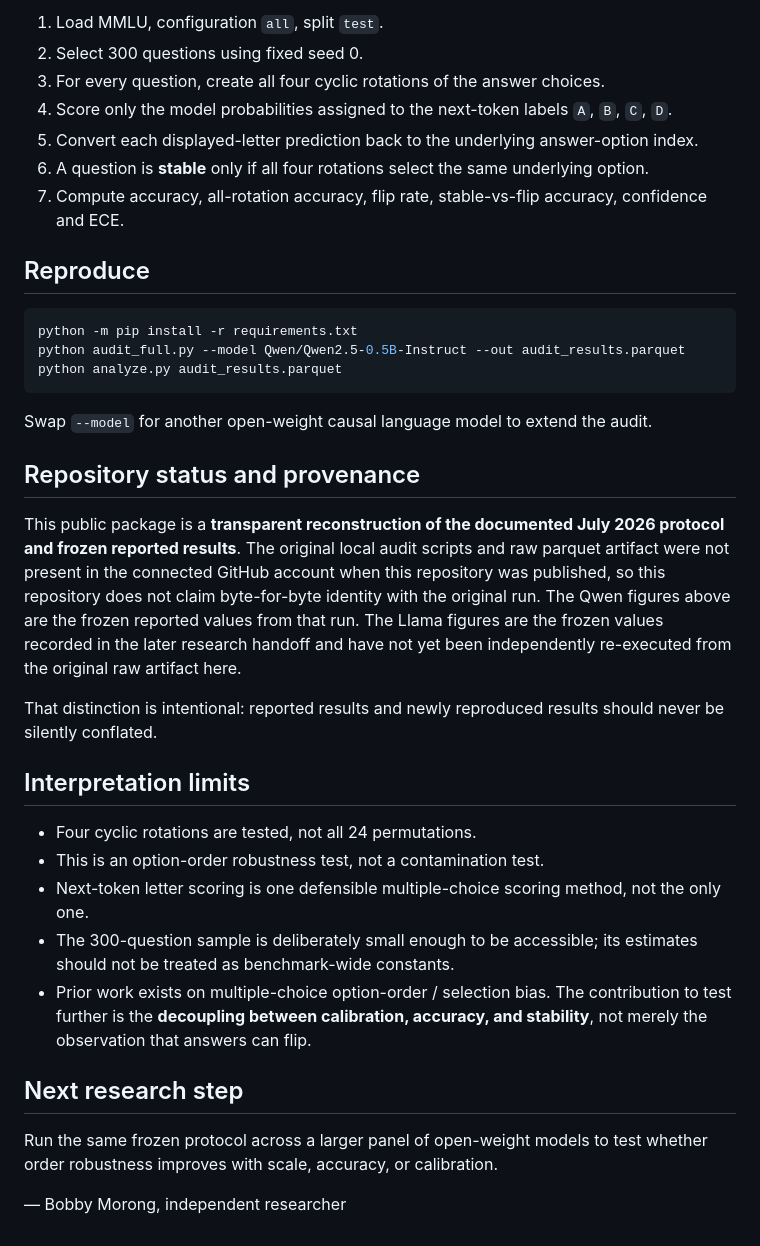
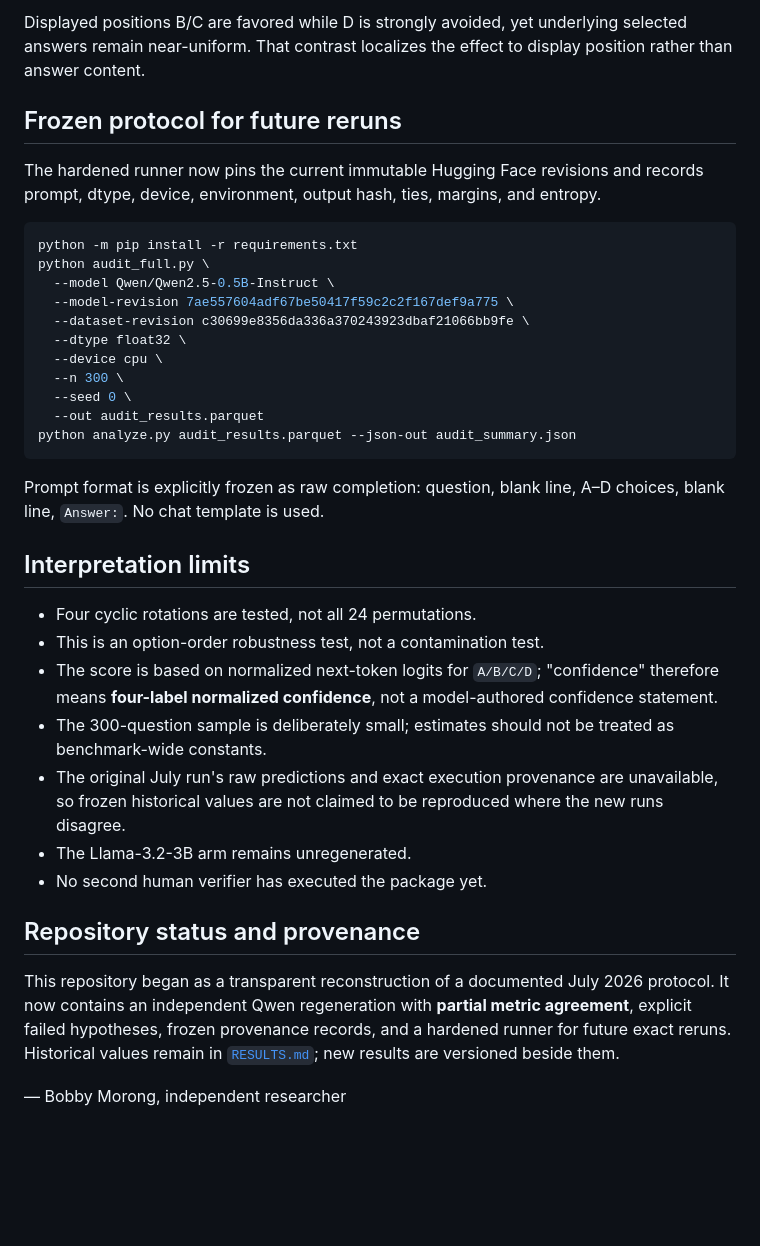
Before and after one commit to GrobeStreet/mmlu-robustness-audit, a Markdown page: README.md, the part around one of its changes. Drawn GitHub-style; blank space fills up the shorter version.

````diff
--- a/README.md
+++ b/README.md
@@ -45,38 +57,38 @@ The larger model is more accurate and much better calibrated, yet it still chang
 
-1. Load MMLU, configuration `all`, split `test`.
-2. Select 300 questions using fixed seed 0.
-3. For every question, create all four cyclic rotations of the answer choices.
-4. Score only the model probabilities assigned to the next-token labels `A`, `B`, `C`, `D`.
-5. Convert each displayed-letter prediction back to the underlying answer-option index.
-6. A question is **stable** only if all four rotations select the same underlying option.
-7. Compute accuracy, all-rotation accuracy, flip rate, stable-vs-flip accuracy, confidence and ECE.
+Displayed positions B/C are favored while D is strongly avoided, yet underlying selected answers remain near-uniform. That contrast localizes the effect to display position rather than answer content.
 
-## Reproduce
+## Frozen protocol for future reruns
+
+The hardened runner now pins the current immutable Hugging Face revisions and records prompt, dtype, device, environment, output hash, ties, margins, and entropy.
 
 ```bash
 python -m pip install -r requirements.txt
-python audit_full.py --model Qwen/Qwen2.5-0.5B-Instruct --out audit_results.parquet
-python analyze.py audit_results.parquet
+python audit_full.py \
+  --model Qwen/Qwen2.5-0.5B-Instruct \
+  --model-revision 7ae557604adf67be50417f59c2c2f167def9a775 \
+  --dataset-revision c30699e8356da336a370243923dbaf21066bb9fe \
+  --dtype float32 \
+  --device cpu \
+  --n 300 \
+  --seed 0 \
+  --out audit_results.parquet
+python analyze.py audit_results.parquet --json-out audit_summary.json
 ```
 
-Swap `--model` for another open-weight causal language model to extend the audit.
-
-## Repository status and provenance
-
-This public package is a **transparent reconstruction of the documented July 2026 protocol and frozen reported results**. The original local audit scripts and raw parquet artifact were not present in the connected GitHub account when this repository was published, so this repository does not claim byte-for-byte identity with the original run. The Qwen figures above are the frozen reported values from that run. The Llama figures are the frozen values recorded in the later research handoff and have not yet been independently re-executed from the original raw artifact here.
-
-That distinction is intentional: reported results and newly reproduced results should never be silently conflated.
+Prompt format is explicitly frozen as raw completion: question, blank line, A–D choices, blank line, `Answer:`. No chat template is used.
 
 ## Interpretation limits
 
 - Four cyclic rotations are tested, not all 24 permutations.
 - This is an option-order robustness test, not a contamination test.
-- Next-token letter scoring is one defensible multiple-choice scoring method, not the only one.
-- The 300-question sample is deliberately small enough to be accessible; its estimates should not be treated as benchmark-wide constants.
-- Prior work exists on multiple-choice option-order / selection bias. The contribution to test further is the **decoupling between calibration, accuracy, and stability**, not merely the observation that answers can flip.
+- The score is based on normalized next-token logits for `A/B/C/D`; "confidence" therefore means **four-label normalized confidence**, not a model-authored confidence statement.
+- The 300-question sample is deliberately small; estimates should not be treated as benchmark-wide constants.
+- The original July run's raw predictions and exact execution provenance are unavailable, so frozen historical values are not claimed to be reproduced where the new runs disagree.
+- The Llama-3.2-3B arm remains unregenerated.
+- No second human verifier has executed the package yet.
 
-## Next research step
+## Repository status and provenance
 
-Run the same frozen protocol across a larger panel of open-weight models to test whether order robustness improves with scale, accuracy, or calibration.
+This repository began as a transparent reconstruction of a documented July 2026 protocol. It now contains an independent Qwen regeneration with **partial metric agreement**, explicit failed hypotheses, frozen provenance records, and a hardened runner for future exact reruns. Historical values remain in [`RESULTS.md`](RESULTS.md); new results are versioned beside them.
 
 — Bobby Morong, independent researcher
````
Also changed, not shown: other parts of README.md (+37 -25 lines).
